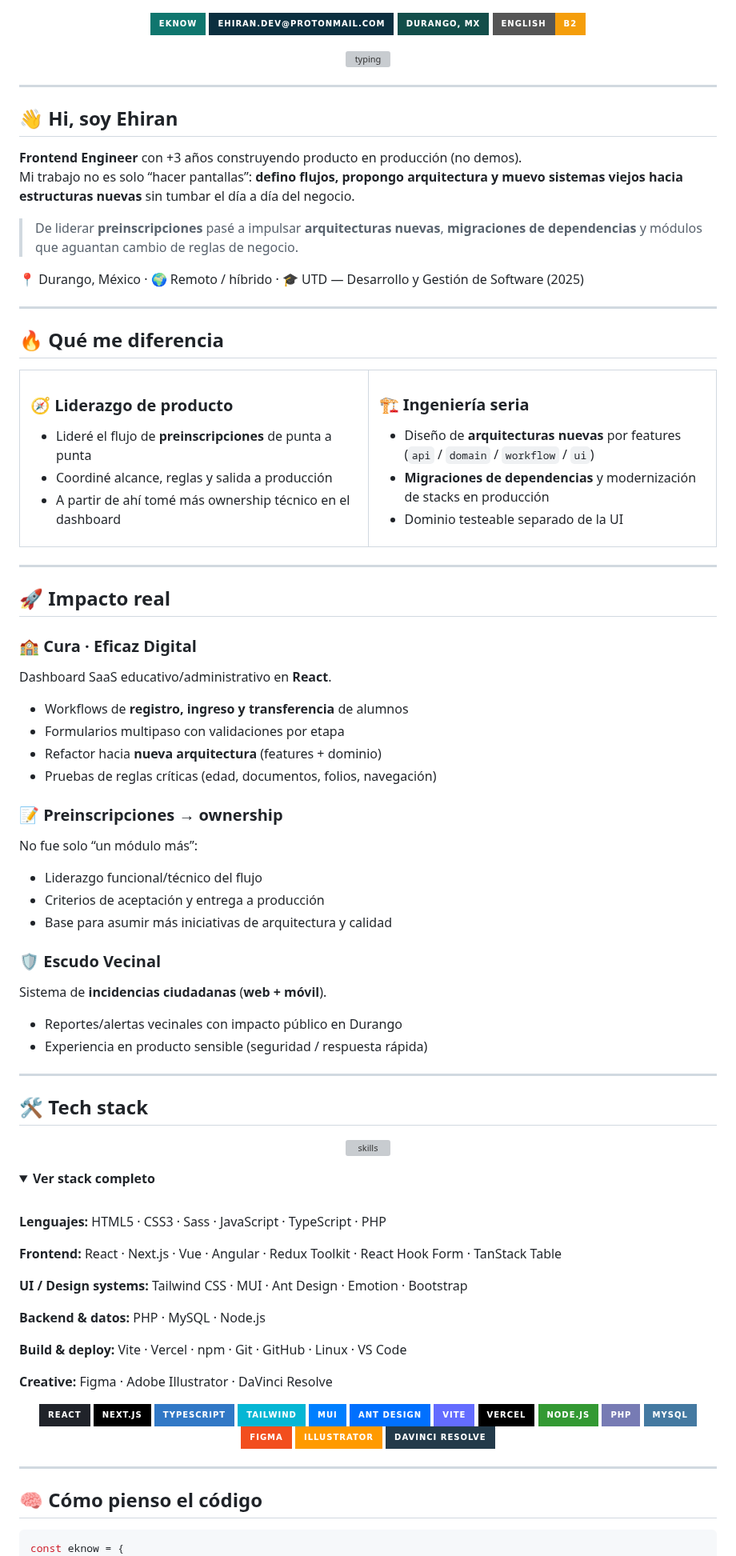
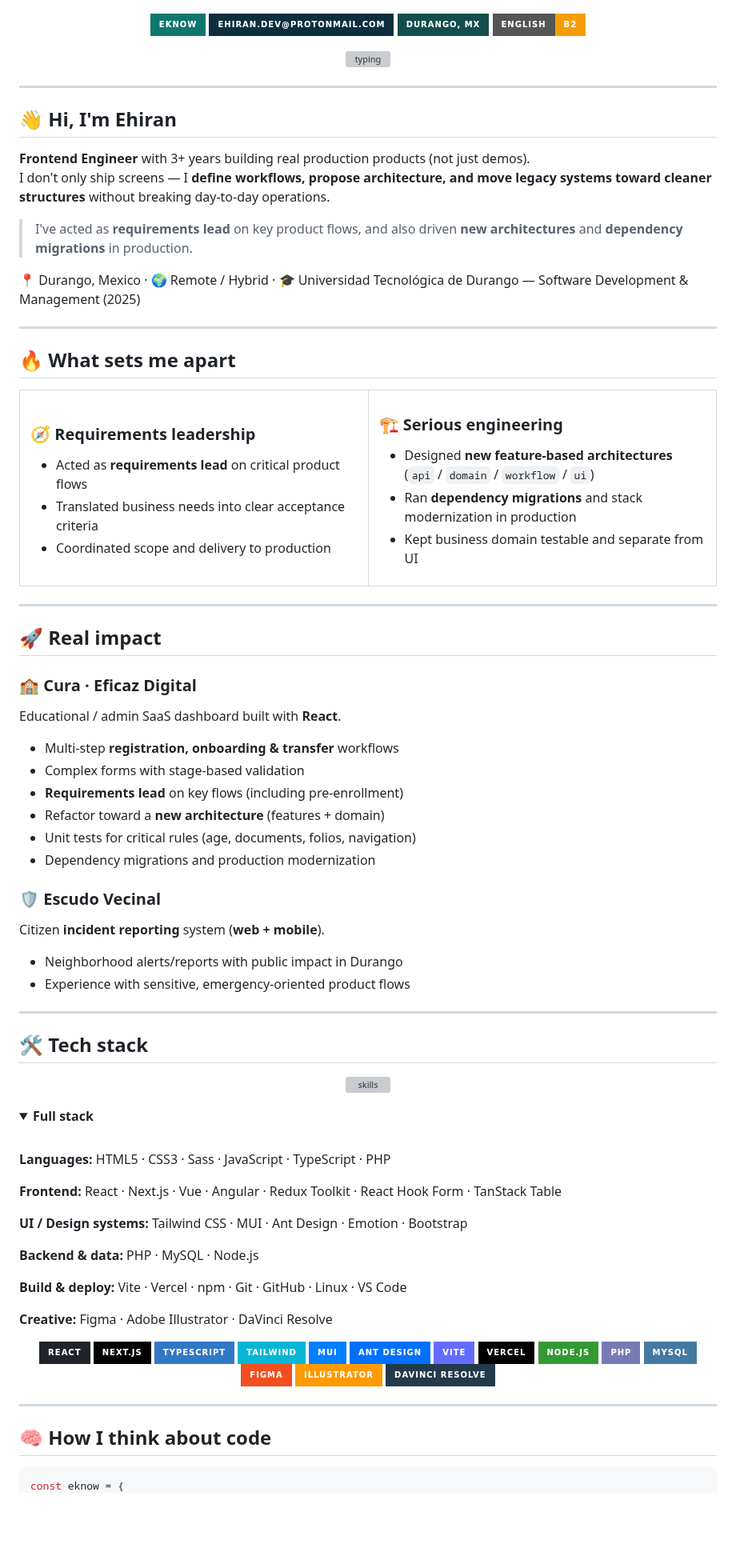
Before and after one commit to Eknow/Eknow, a Markdown page: README.md, the part around one of its changes. Shown at 80% size. Drawn GitHub-style; folded sections open; badges without logos; blank space fills up the shorter version; grey boxes are pictures that could not be loaded.

Commit message:
Update README with improved content and layout, replace SVG banner with PNG, and enhance text clarity and translations.

````diff
--- a/README.md
+++ b/README.md
@@ -19,35 +17,35 @@
 
 ---
 
-## 👋 Hi, soy Ehiran
+## 👋 Hi, I'm Ehiran
 
-**Frontend Engineer** con +3 años construyendo producto en producción (no demos).
-Mi trabajo no es solo “hacer pantallas”: **defino flujos, propongo arquitectura y muevo sistemas viejos hacia estructuras nuevas** sin tumbar el día a día del negocio.
+**Frontend Engineer** with 3+ years building real production products (not just demos).
+I don't only ship screens — I **define workflows, propose architecture, and move legacy systems toward cleaner structures** without breaking day-to-day operations.
 
-> De liderar **preinscripciones** pasé a impulsar **arquitecturas nuevas**, **migraciones de dependencias** y módulos que aguantan cambio de reglas de negocio.
+> I've acted as **requirements lead** on key product flows, and also driven **new architectures** and **dependency migrations** in production.
 
-📍 Durango, México · 🌍 Remoto / híbrido · 🎓 UTD — Desarrollo y Gestión de Software (2025)
+📍 Durango, Mexico · 🌍 Remote / Hybrid · 🎓 Universidad Tecnológica de Durango — Software Development & Management (2025)
 
 ---
 
-## 🔥 Qué me diferencia
+## 🔥 What sets me apart
 
 <table>
 <tr>
 <td width="50%" valign="top">
 
-### 🧭 Liderazgo de producto
-- Lideré el flujo de **preinscripciones** de punta a punta
-- Coordiné alcance, reglas y salida a producción
-- A partir de ahí tomé más ownership técnico en el dashboard
+### 🧭 Requirements leadership
+- Acted as **requirements lead** on critical product flows
+- Translated business needs into clear acceptance criteria
+- Coordinated scope and delivery to production
 
 </td>
 <td width="50%" valign="top">
 
-### 🏗️ Ingeniería seria
-- Diseño de **arquitecturas nuevas** por features (`api` / `domain` / `workflow` / `ui`)
-- **Migraciones de dependencias** y modernización de stacks en producción
-- Dominio testeable separado de la UI
+### 🏗️ Serious engineering
+- Designed **new feature-based architectures** (`api` / `domain` / `workflow` / `ui`)
+- Ran **dependency migrations** and stack modernization in production
+- Kept business domain testable and separate from UI
 
 </td>
 </tr>
@@ -55,28 +53,23 @@ Mi trabajo no es solo “hacer pantallas”: **defino flujos, propongo arquitect
 
 ---
 
-## 🚀 Impacto real
+## 🚀 Real impact
 
 ### 🏫 Cura · Eficaz Digital
-Dashboard SaaS educativo/administrativo en **React**.
+Educational / admin SaaS dashboard built with **React**.
 
-- Workflows de **registro, ingreso y transferencia** de alumnos
-- Formularios multipaso con validaciones por etapa
-- Refactor hacia **nueva arquitectura** (features + dominio)
-- Pruebas de reglas críticas (edad, documentos, folios, navegación)
-
-### 📝 Preinscripciones → ownership
-No fue solo “un módulo más”:
-
-- Liderazgo funcional/técnico del flujo
-- Criterios de aceptación y entrega a producción
-- Base para asumir más iniciativas de arquitectura y calidad
+- Multi-step **registration, onboarding & transfer** workflows
+- Complex forms with stage-based validation
+- **Requirements lead** on key flows (including pre-enrollment)
+- Refactor toward a **new architecture** (features + domain)
+- Unit tests for critical rules (age, documents, folios, navigation)
+- Dependency migrations and production modernization
 
 ### 🛡️ Escudo Vecinal
-Sistema de **incidencias ciudadanas** (**web + móvil**).
+Citizen **incident reporting** system (**web + mobile**).
 
-- Reportes/alertas vecinales con impacto público en Durango
-- Experiencia en producto sensible (seguridad / respuesta rápida)
+- Neighborhood alerts/reports with public impact in Durango
+- Experience with sensitive, emergency-oriented product flows
 
 ---
 
@@ -87,17 +80,17 @@ Sistema de **incidencias ciudadanas** (**web + móvil**).
 </p>
 
 <details>
-<summary><b>Ver stack completo</b></summary>
+<summary><b>Full stack</b></summary>
 
 <br/>
 
-**Lenguajes:** HTML5 · CSS3 · Sass · JavaScript · TypeScript · PHP
+**Languages:** HTML5 · CSS3 · Sass · JavaScript · TypeScript · PHP
 
 **Frontend:** React · Next.js · Vue · Angular · Redux Toolkit · React Hook Form · TanStack Table
 
 **UI / Design systems:** Tailwind CSS · MUI · Ant Design · Emotion · Bootstrap
 
-**Backend & datos:** PHP · MySQL · Node.js
+**Backend & data:** PHP · MySQL · Node.js
 
 **Build & deploy:** Vite · Vercel · npm · Git · GitHub · Linux · VS Code
 
@@ -124,7 +117,7 @@ Sistema de **incidencias ciudadanas** (**web + móvil**).
 
 ---
 
-## 🧠 Cómo pienso el código
+## 🧠 How I think about code
 
 ```js
 const eknow = {
````
Also changed, not shown: other parts of README.md (+10 -13 lines), assets/banner.png (added), 1 other file.
